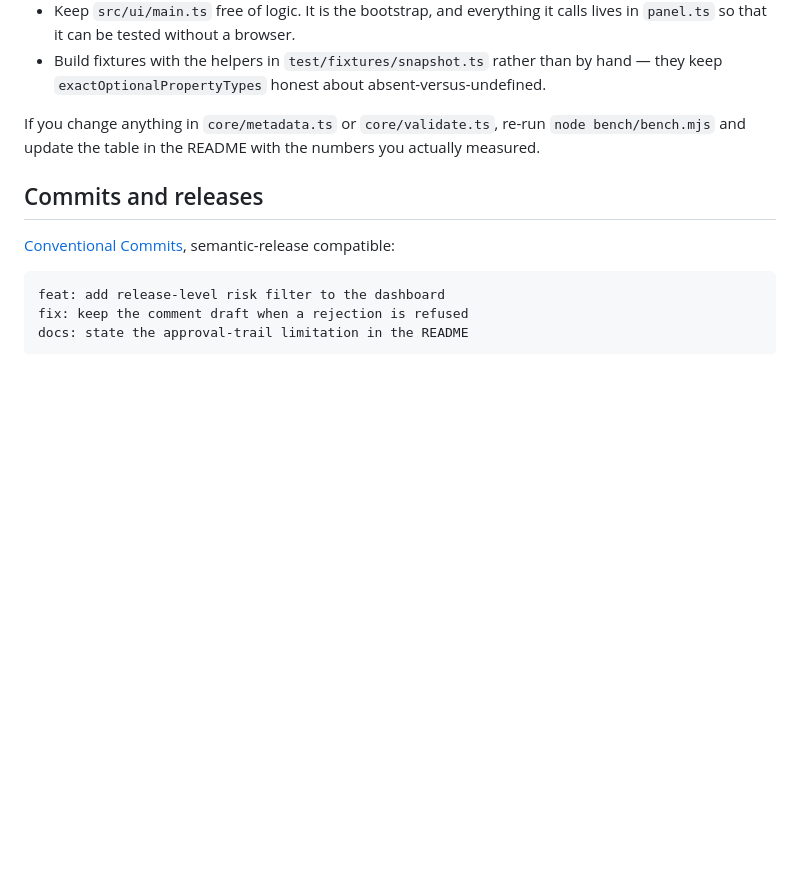
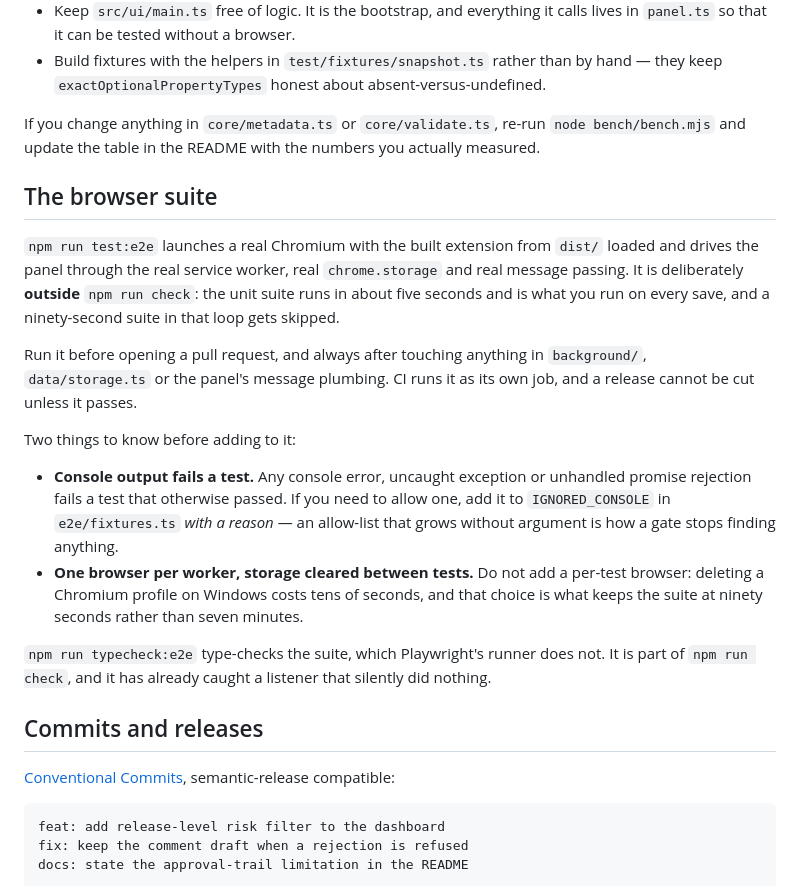
Before and after one commit to muraliseelam/sf-releaselens, a Markdown page: CONTRIBUTING.md, the part around the change. GitHub-like rendering; blank space fills up the shorter version.

Commit message:
docs: refresh the counts, and tell contributors how the browser suite works
The test counts in the README were three commits stale, which matters
because they are quoted as measured facts: 602 unit tests in 31 files,
93.8% lines, 90.5% branches, plus the 45 end-to-end checks.

CONTRIBUTING gains the section a first contributor actually needs: that
`test:e2e` is deliberately outside `check` and why, when to run it
anyway, that console output fails a test and how to allow one with a
reason, and not to "fix" the shared browser context into a per-test one —
that choice is worth five and a half minutes a run.

```diff
--- a/CONTRIBUTING.md
+++ b/CONTRIBUTING.md
@@ -70,6 +70,34 @@ If you change anything in `core/metadata.ts` or `core/validate.ts`, re-run
 `node bench/bench.mjs` and update the table in the README with the numbers you actually
 measured.
 
+## The browser suite
+
+`npm run test:e2e` launches a real Chromium with the built extension from
+`dist/` loaded and drives the panel through the real service worker, real
+`chrome.storage` and real message passing. It is deliberately **outside**
+`npm run check`: the unit suite runs in about five seconds and is what you run
+on every save, and a ninety-second suite in that loop gets skipped.
+
+Run it before opening a pull request, and always after touching anything in
+`background/`, `data/storage.ts` or the panel's message plumbing. CI runs it as
+its own job, and a release cannot be cut unless it passes.
+
+Two things to know before adding to it:
+
+- **Console output fails a test.** Any console error, uncaught exception or
+  unhandled promise rejection fails a test that otherwise passed. If you need to
+  allow one, add it to `IGNORED_CONSOLE` in `e2e/fixtures.ts` *with a reason* —
+  an allow-list that grows without argument is how a gate stops finding
+  anything.
+- **One browser per worker, storage cleared between tests.** Do not add a
+  per-test browser: deleting a Chromium profile on Windows costs tens of
+  seconds, and that choice is what keeps the suite at ninety seconds rather than
+  seven minutes.
+
+`npm run typecheck:e2e` type-checks the suite, which Playwright's runner does
+not. It is part of `npm run check`, and it has already caught a listener that
+silently did nothing.
+
 ## Commits and releases
 
 [Conventional Commits](https://www.conventionalcommits.org/), semantic-release compatible:
```
Also changed, not shown: README.md (+4 -3 lines).
